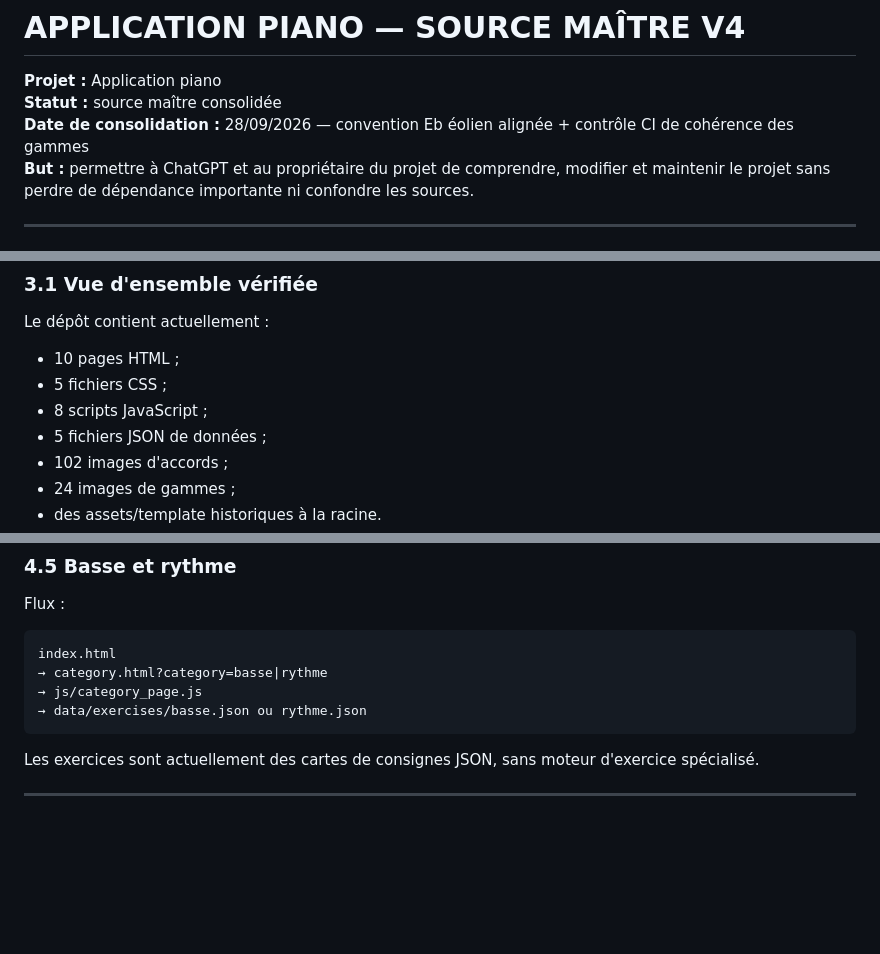
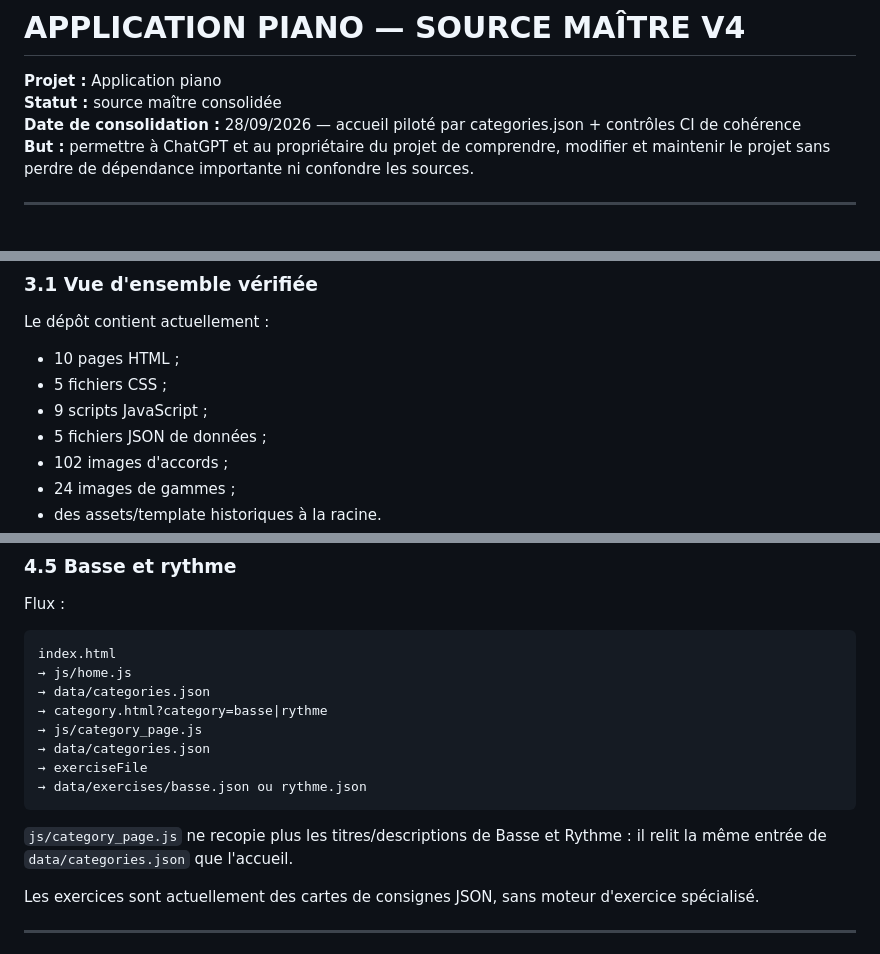
Before and after one commit to AlexFCL/piano, a Markdown page: docs/chatgpt/APPLICATION_PIANO_MASTER_V4.md, 3 parts joined by grey strips. Drawn GitHub-style; blank space fills up the shorter version.

````diff
--- a/docs/chatgpt/APPLICATION_PIANO_MASTER_V4.md
+++ b/docs/chatgpt/APPLICATION_PIANO_MASTER_V4.md
@@ -2,7 +2,7 @@
 
 **Projet :** Application piano
 **Statut :** source maître consolidée
-**Date de consolidation :** 28/09/2026 — convention Eb éolien alignée + contrôle CI de cohérence des gammes
+**Date de consolidation :** 28/09/2026 — accueil piloté par categories.json + contrôles CI de cohérence
 **But :** permettre à ChatGPT et au propriétaire du projet de comprendre, modifier et maintenir le projet sans perdre de dépendance importante ni confondre les sources.
 
 ---
@@ -82,7 +82,7 @@ Le dépôt contient actuellement :
 
 - 10 pages HTML ;
 - 5 fichiers CSS ;
-- 8 scripts JavaScript ;
+- 9 scripts JavaScript ;
 - 5 fichiers JSON de données ;
 - 102 images d'accords ;
 - 24 images de gammes ;
@@ -269,10 +281,16 @@ Flux :
 
 ```text
 index.html
+→ js/home.js
+→ data/categories.json
 → category.html?category=basse|rythme
 → js/category_page.js
+→ data/categories.json
+→ exerciseFile
 → data/exercises/basse.json ou rythme.json
 ```
+
+`js/category_page.js` ne recopie plus les titres/descriptions de Basse et Rythme : il relit la même entrée de `data/categories.json` que l'accueil.
 
 Les exercices sont actuellement des cartes de consignes JSON, sans moteur d'exercice spécialisé.
 
````
Also changed, not shown: other parts of docs/chatgpt/APPLICATION_PIANO_MASTER_V4.md (+31 -10 lines).
